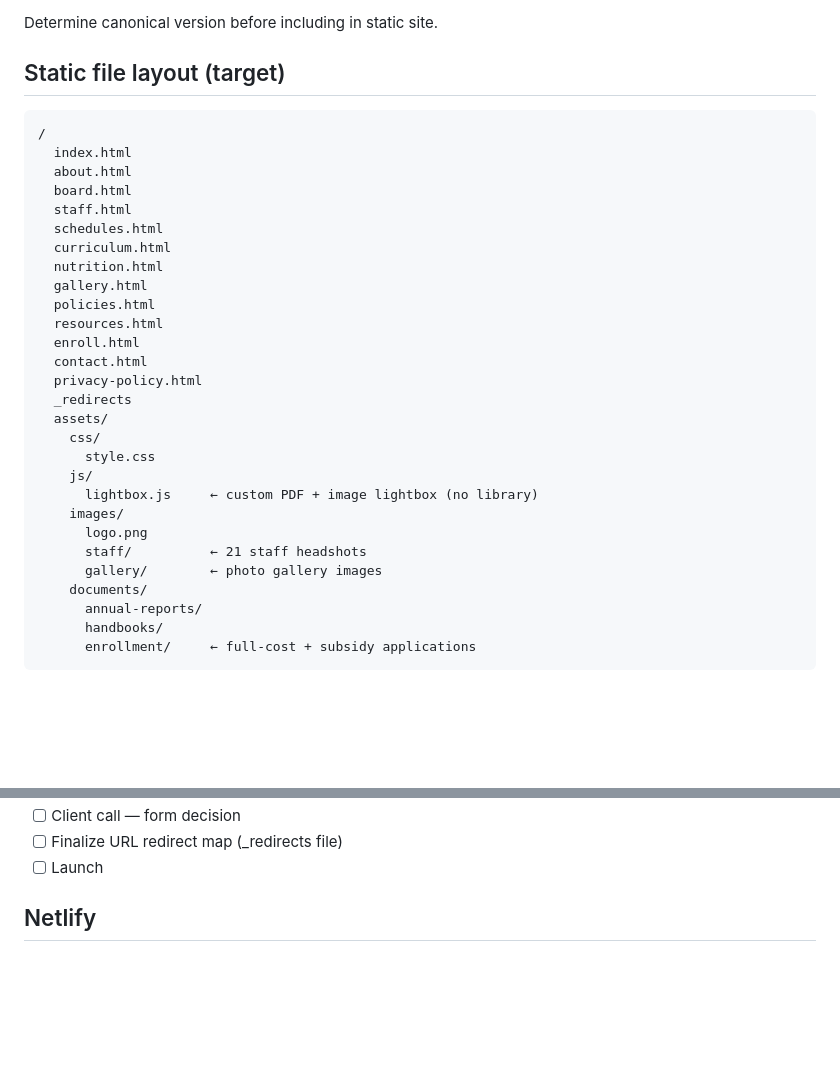
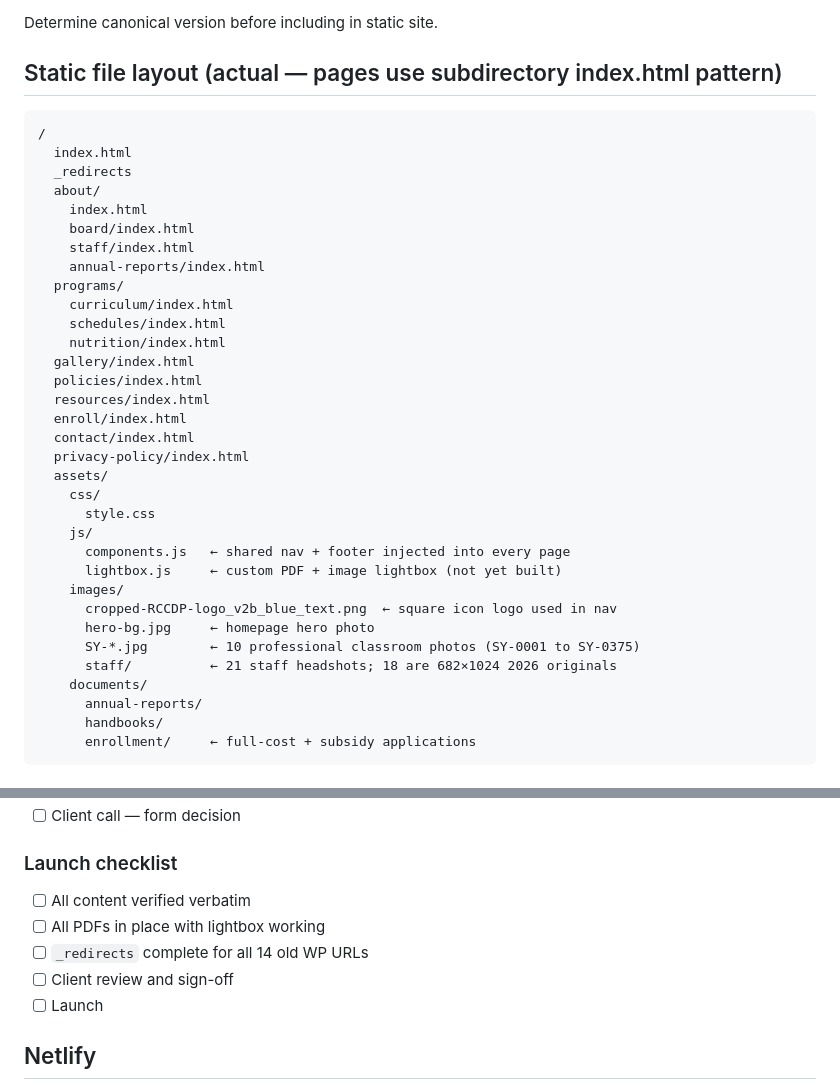
Before and after one commit to annarider/rccdp, a Markdown page: CLAUDE.md, 2 parts joined by grey strips. Drawn GitHub-style; blank space fills up the shorter version.

````diff
--- a/CLAUDE.md
+++ b/CLAUDE.md
@@ -60,32 +60,37 @@ Found in `wp-content/uploads/2025/01/`:
 
 Determine canonical version before including in static site.
 
-## Static file layout (target)
+## Static file layout (actual — pages use subdirectory index.html pattern)
 ```
 /
   index.html
-  about.html
-  board.html
-  staff.html
-  schedules.html
-  curriculum.html
-  nutrition.html
-  gallery.html
-  policies.html
-  resources.html
-  enroll.html
-  contact.html
-  privacy-policy.html
   _redirects
+  about/
+    index.html
+    board/index.html
+    staff/index.html
+    annual-reports/index.html
+  programs/
+    curriculum/index.html
+    schedules/index.html
+    nutrition/index.html
+  gallery/index.html
+  policies/index.html
+  resources/index.html
+  enroll/index.html
+  contact/index.html
+  privacy-policy/index.html
   assets/
     css/
       style.css
     js/
-      lightbox.js     ← custom PDF + image lightbox (no library)
+      components.js   ← shared nav + footer injected into every page
+      lightbox.js     ← custom PDF + image lightbox (not yet built)
     images/
-      logo.png
-      staff/          ← 21 staff headshots
-      gallery/        ← photo gallery images
+      cropped-RCCDP-logo_v2b_blue_text.png  ← square icon logo used in nav
+      hero-bg.jpg     ← homepage hero photo
+      SY-*.jpg        ← 10 professional classroom photos (SY-0001 to SY-0375)
+      staff/          ← 21 staff headshots; 18 are 682×1024 2026 originals
     documents/
       annual-reports/
       handbooks/
@@ -121,5 +173,10 @@ Pull via rsync: `rsync -avz webdev@45.77.186.223:/home/129366.cloudwaysapps.com/
 - [ ] Client call — form decision
-- [ ] Finalize URL redirect map (_redirects file)
+
+### Launch checklist
+- [ ] All content verified verbatim
+- [ ] All PDFs in place with lightbox working
+- [ ] `_redirects` complete for all 14 old WP URLs
+- [ ] Client review and sign-off
 - [ ] Launch
 
 ## Netlify
````
Also changed, not shown: other parts of CLAUDE.md (+53 -6 lines).
